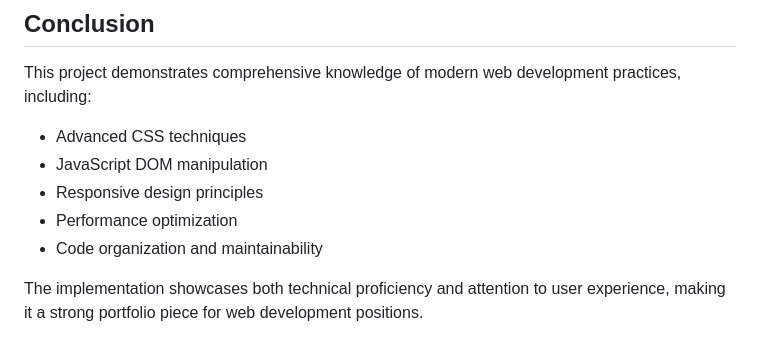
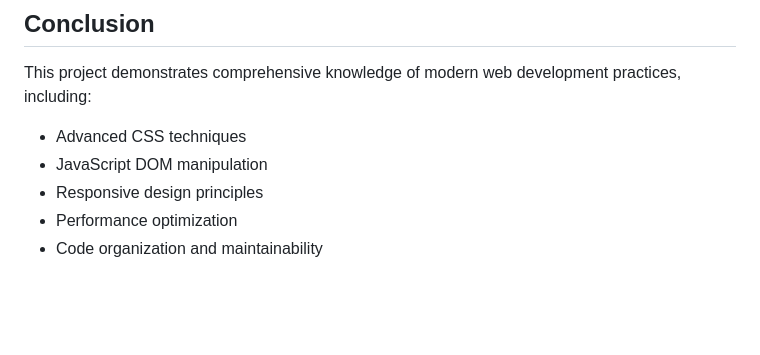
Before and after one commit to douglaswangome/craftsilicon, a Markdown page: README.md, the part around the change. Rendered like a GitHub page; blank space fills up the shorter version.

```diff
--- a/README.md
+++ b/README.md
@@ -212,5 +212,3 @@ This project demonstrates comprehensive knowledge of modern web development prac
 - Responsive design principles
 - Performance optimization
 - Code organization and maintainability
-
-The implementation showcases both technical proficiency and attention to user experience, making it a strong portfolio piece for web development positions.
```
